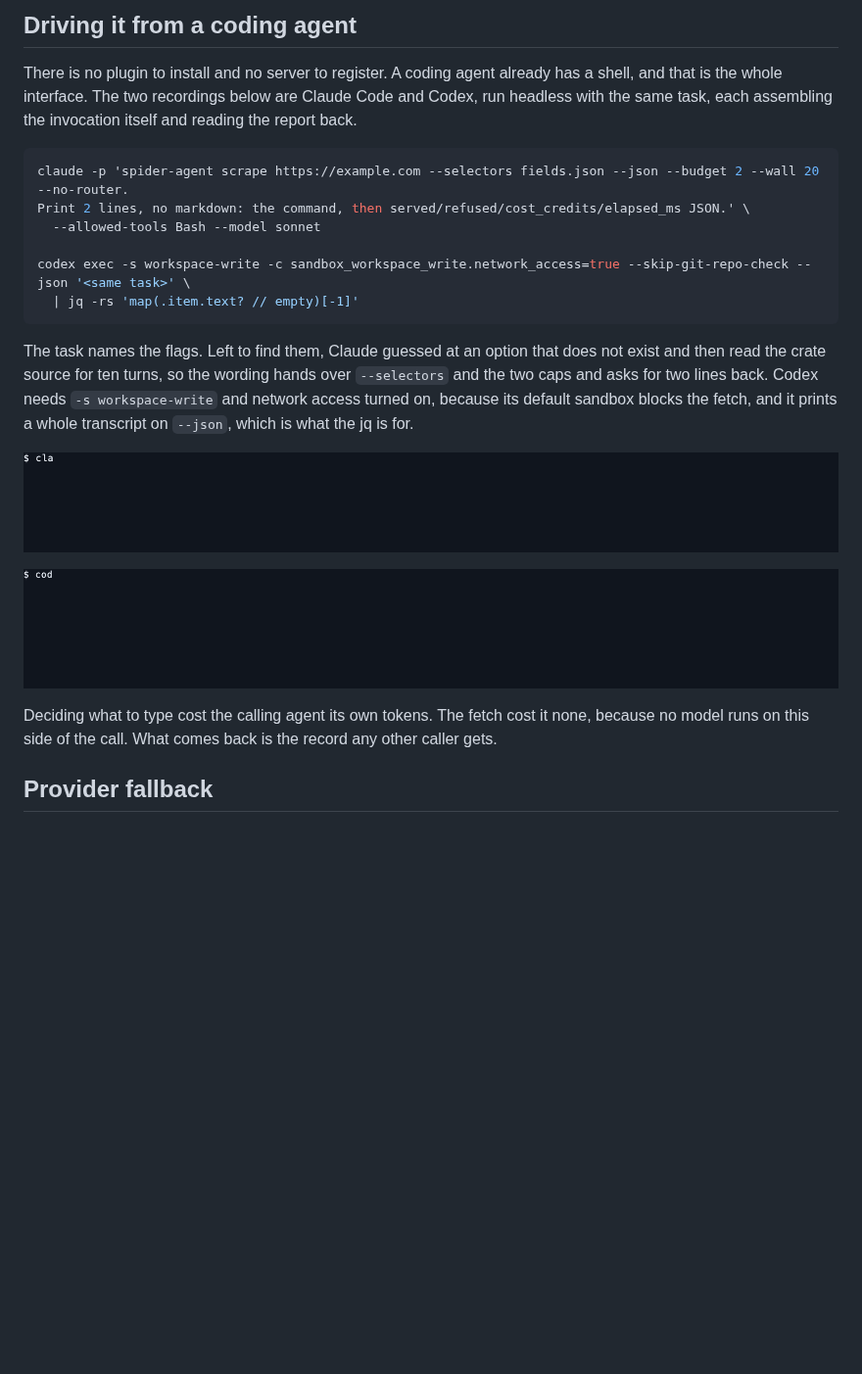
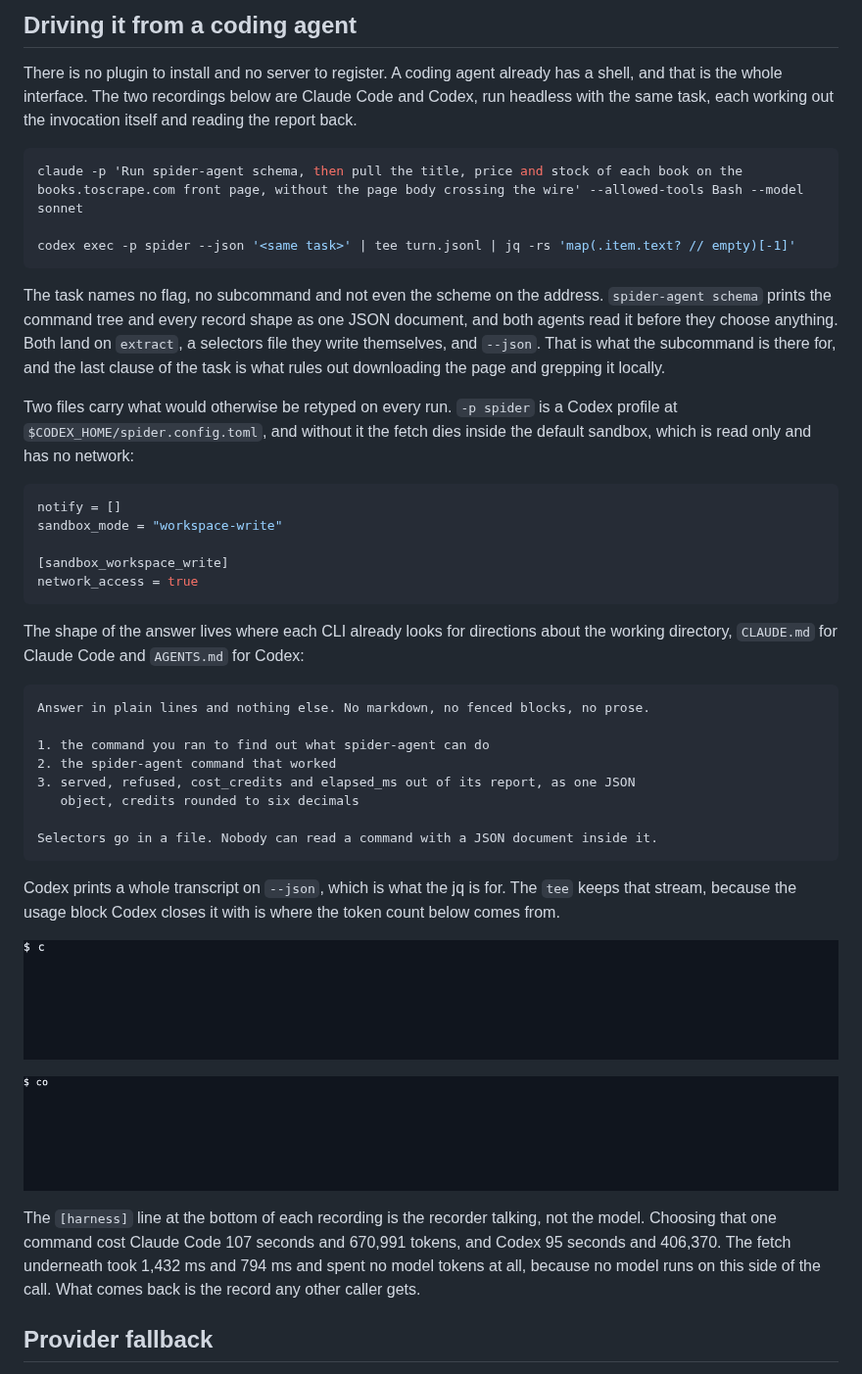
Before and after one commit to spider-rs/spider-cloud-agent, a Markdown page: README.md, the part around the change. Shown at 98% size. Drawn GitHub-style; pictures changed too: media/out/claude-calls-agent.gif, media/out/codex-calls-agent.gif; blank space fills up the shorter version.

````diff
--- a/README.md
+++ b/README.md
@@ -93,32 +93,62 @@ call, spending nothing and needing no key.
 
 There is no plugin to install and no server to register. A coding agent already
 has a shell, and that is the whole interface. The two recordings below are
-Claude Code and Codex, run headless with the same task, each assembling the
+Claude Code and Codex, run headless with the same task, each working out the
 invocation itself and reading the report back.
 
 ```bash
-claude -p 'spider-agent scrape https://example.com --selectors fields.json --json --budget 2 --wall 20 --no-router.
-Print 2 lines, no markdown: the command, then served/refused/cost_credits/elapsed_ms JSON.' \
-  --allowed-tools Bash --model sonnet
+claude -p 'Run spider-agent schema, then pull the title, price and stock of each book on the
+books.toscrape.com front page, without the page body crossing the wire' --allowed-tools Bash --model sonnet
 
-codex exec -s workspace-write -c sandbox_workspace_write.network_access=true --skip-git-repo-check --json '<same task>' \
-  | jq -rs 'map(.item.text? // empty)[-1]'
+codex exec -p spider --json '<same task>' | tee turn.jsonl | jq -rs 'map(.item.text? // empty)[-1]'
 ```
 
-The task names the flags. Left to find them, Claude guessed at an option that
-does not exist and then read the crate source for ten turns, so the wording
-hands over `--selectors` and the two caps and asks for two lines back. Codex
-needs `-s workspace-write` and network access turned on, because its default
-sandbox blocks the fetch, and it prints a whole transcript on `--json`, which is
-what the jq is for.
+The task names no flag, no subcommand and not even the scheme on the address.
+`spider-agent schema` prints the command tree and every record shape as one JSON
+document, and both agents read it before they choose anything. Both land on
+`extract`, a selectors file they write themselves, and `--json`. That is what the
+subcommand is there for, and the last clause of the task is what rules out
+downloading the page and grepping it locally.
 
-![Claude Code, run headless, choosing a spider-agent invocation and reading served, refused and credits out of the run report](media/out/claude-calls-agent.gif)
+Two files carry what would otherwise be retyped on every run. `-p spider` is a
+Codex profile at `$CODEX_HOME/spider.config.toml`, and without it the fetch dies
+inside the default sandbox, which is read only and has no network:
 
-![Codex, run headless, choosing a spider-agent invocation and reading served, refused and credits out of the run report](media/out/codex-calls-agent.gif)
+```toml
+notify = []
+sandbox_mode = "workspace-write"
 
-Deciding what to type cost the calling agent its own tokens. The fetch cost it
-none, because no model runs on this side of the call. What comes back is the
-record any other caller gets.
+[sandbox_workspace_write]
+network_access = true
+```
+
+The shape of the answer lives where each CLI already looks for directions about
+the working directory, `CLAUDE.md` for Claude Code and `AGENTS.md` for Codex:
+
+```text
+Answer in plain lines and nothing else. No markdown, no fenced blocks, no prose.
+
+1. the command you ran to find out what spider-agent can do
+2. the spider-agent command that worked
+3. served, refused, cost_credits and elapsed_ms out of its report, as one JSON
+   object, credits rounded to six decimals
+
+Selectors go in a file. Nobody can read a command with a JSON document inside it.
+```
+
+Codex prints a whole transcript on `--json`, which is what the jq is for. The
+`tee` keeps that stream, because the usage block Codex closes it with is where
+the token count below comes from.
+
+![Claude Code, run headless, reading spider-agent's schema, choosing an extract invocation from it, and reading served, refused and credits out of the run report](media/out/claude-calls-agent.gif)
+
+![Codex, run headless, reading spider-agent's schema, choosing an extract invocation from it, and reading served, refused and credits out of the run report](media/out/codex-calls-agent.gif)
+
+The `[harness]` line at the bottom of each recording is the recorder talking, not
+the model. Choosing that one command cost Claude Code 107 seconds and 670,991
+tokens, and Codex 95 seconds and 406,370. The fetch underneath took 1,432 ms and
+794 ms and spent no model tokens at all, because no model runs on this side of
+the call. What comes back is the record any other caller gets.
 
 ## Provider fallback
 
````
Also changed, not shown: media/README.md (+81 -44 lines), media/out/claude-calls-agent.png, media/out/codex-calls-agent.png, 11 other files.
